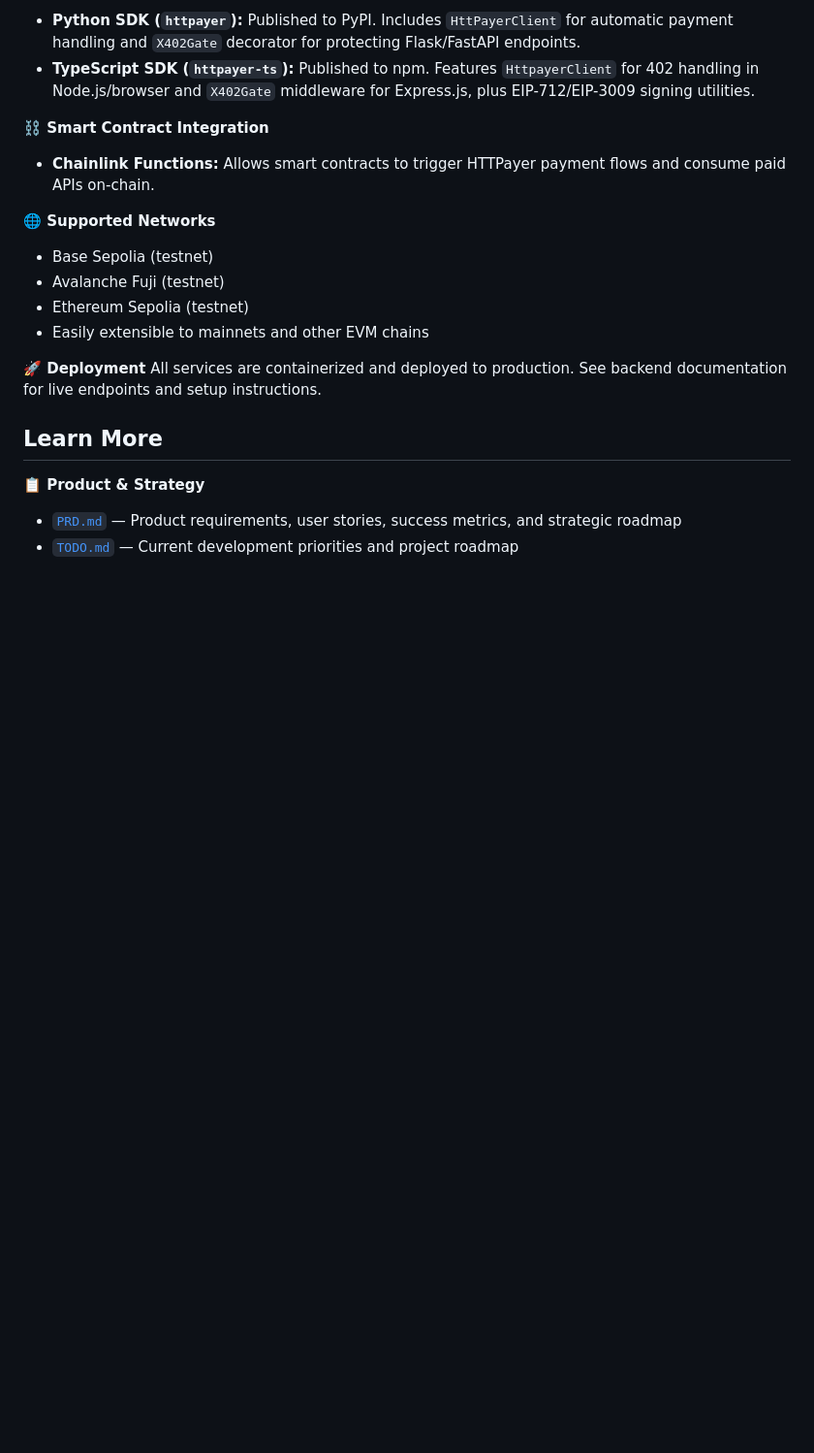
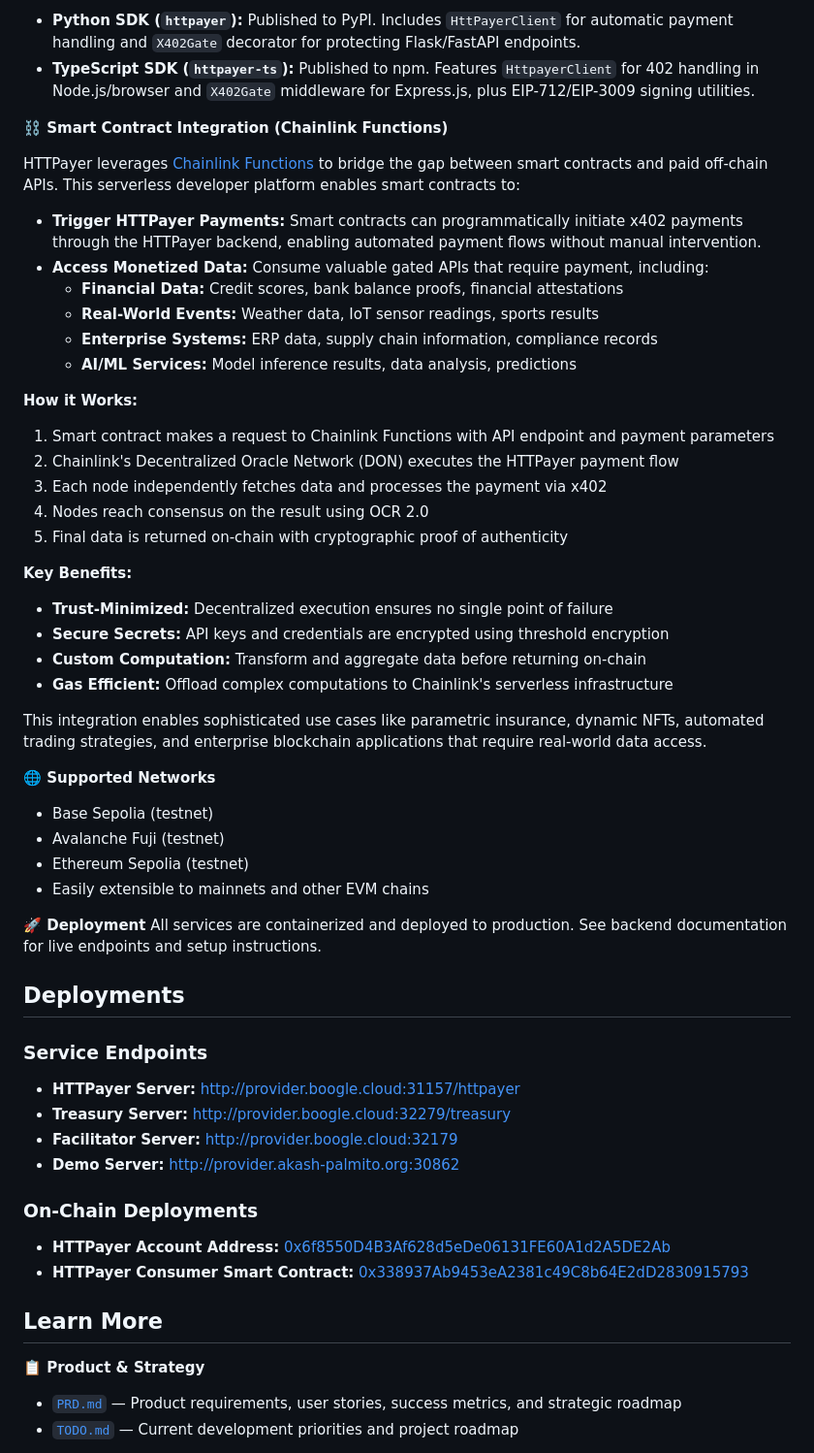
Before and after one commit to BrandynHamilton/HTTPayer, a Markdown page: README.md, the part around the change. Shown at 97% size. Rendered like a GitHub page; blank space fills up the shorter version.

Commit message:
docs: add smart contract info

```diff
--- a/README.md
+++ b/README.md
@@ -145,10 +145,47 @@ multiple chains and environments.
   `HttpayerClient` for 402 handling in Node.js/browser and `X402Gate` middleware
   for Express.js, plus EIP-712/EIP-3009 signing utilities.
 
-**⛓️ Smart Contract Integration**
+**⛓️ Smart Contract Integration (Chainlink Functions)**
 
-- **Chainlink Functions:** Allows smart contracts to trigger HTTPayer payment
-  flows and consume paid APIs on-chain.
+HTTPayer leverages [Chainlink Functions](https://chain.link/functions) to bridge
+the gap between smart contracts and paid off-chain APIs. This serverless
+developer platform enables smart contracts to:
+
+- **Trigger HTTPayer Payments:** Smart contracts can programmatically initiate
+  x402 payments through the HTTPayer backend, enabling automated payment flows
+  without manual intervention.
+- **Access Monetized Data:** Consume valuable gated APIs that require payment,
+  including:
+  - **Financial Data:** Credit scores, bank balance proofs, financial
+    attestations
+  - **Real-World Events:** Weather data, IoT sensor readings, sports results
+  - **Enterprise Systems:** ERP data, supply chain information, compliance
+    records
+  - **AI/ML Services:** Model inference results, data analysis, predictions
+
+**How it Works:**
+
+1. Smart contract makes a request to Chainlink Functions with API endpoint and
+   payment parameters
+2. Chainlink's Decentralized Oracle Network (DON) executes the HTTPayer payment
+   flow
+3. Each node independently fetches data and processes the payment via x402
+4. Nodes reach consensus on the result using OCR 2.0
+5. Final data is returned on-chain with cryptographic proof of authenticity
+
+**Key Benefits:**
+
+- **Trust-Minimized:** Decentralized execution ensures no single point of
+  failure
+- **Secure Secrets:** API keys and credentials are encrypted using threshold
+  encryption
+- **Custom Computation:** Transform and aggregate data before returning on-chain
+- **Gas Efficient:** Offload complex computations to Chainlink's serverless
+  infrastructure
+
+This integration enables sophisticated use cases like parametric insurance,
+dynamic NFTs, automated trading strategies, and enterprise blockchain
+applications that require real-world data access.
 
 **🌐 Supported Networks**
 
@@ -159,6 +196,22 @@ multiple chains and environments.
 
 **🚀 Deployment** All services are containerized and deployed to production. See
 backend documentation for live endpoints and setup instructions.
+
+## Deployments
+
+### Service Endpoints
+
+- **HTTPayer Server:** http://provider.boogle.cloud:31157/httpayer
+- **Treasury Server:** http://provider.boogle.cloud:32279/treasury
+- **Facilitator Server:** http://provider.boogle.cloud:32179
+- **Demo Server:** http://provider.akash-palmito.org:30862
+
+### On-Chain Deployments
+
+- **HTTPayer Account Address:**
+  [0x6f8550D4B3Af628d5eDe06131FE60A1d2A5DE2Ab](https://sepolia.basescan.org/address/0x6f8550D4B3Af628d5eDe06131FE60A1d2A5DE2Ab)
+- **HTTPayer Consumer Smart Contract:**
+  [0x338937Ab9453eA2381c49C8b64E2dD2830915793](https://sepolia.basescan.org/address/0x338937Ab9453eA2381c49C8b64E2dD2830915793)
 
 ## Learn More
 
```
